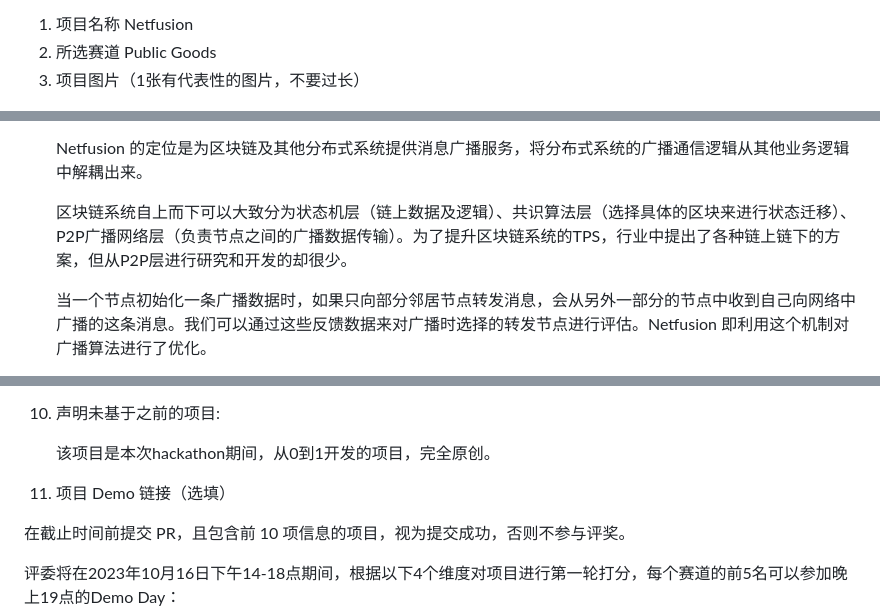
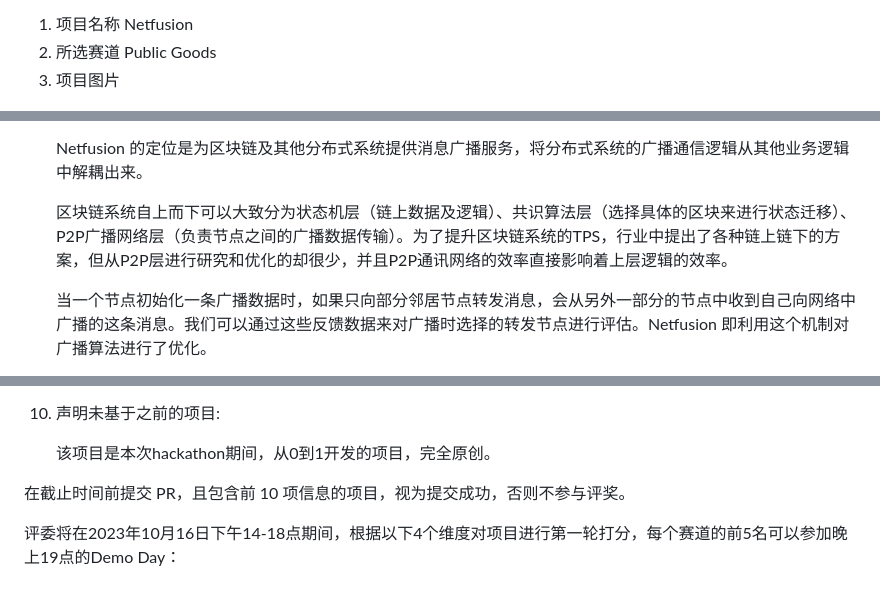
Before and after one commit to eth-hangzhou/ETHHangzhou, a Markdown page: team-info.md, 3 parts joined by grey strips. Drawn GitHub-style; blank space fills up the shorter version.

Commit message:
netfusion

```diff
--- a/team-info.md
+++ b/team-info.md
@@ -24,7 +24,7 @@ ETH Hangzhou Hackathon 的项目需要提交到本页，PR（Pull-Request）截
 ETH Hangzhou Hackathon 的项目需要提交到本页，PR（Pull-Request）截止时间为 2023年10月16日 下午14:00（北京时间，UTC+8）。你需要在你的项目下更新以下内容:
 1. 项目名称 Netfusion
 2. 所选赛道 Public Goods
-3. 项目图片（1张有代表性的图片，不要过长）
+3. 项目图片
 
 ![netfusion](/img/netfusion.png)
 
@@ -32,7 +32,7 @@ ETH Hangzhou Hackathon 的项目需要提交到本页，PR（Pull-Request）截
 
    Netfusion 的定位是为区块链及其他分布式系统提供消息广播服务，将分布式系统的广播通信逻辑从其他业务逻辑中解耦出来。
 
-   区块链系统自上而下可以大致分为状态机层（链上数据及逻辑）、共识算法层（选择具体的区块来进行状态迁移）、P2P广播网络层（负责节点之间的广播数据传输）。为了提升区块链系统的TPS，行业中提出了各种链上链下的方案，但从P2P层进行研究和开发的却很少。
+   区块链系统自上而下可以大致分为状态机层（链上数据及逻辑）、共识算法层（选择具体的区块来进行状态迁移）、P2P广播网络层（负责节点之间的广播数据传输）。为了提升区块链系统的TPS，行业中提出了各种链上链下的方案，但从P2P层进行研究和优化的却很少，并且P2P通讯网络的效率直接影响着上层逻辑的效率。
 
    当一个节点初始化一条广播数据时，如果只向部分邻居节点转发消息，会从另外一部分的节点中收到自己向网络中广播的这条消息。我们可以通过这些反馈数据来对广播时选择的转发节点进行评估。Netfusion 即利用这个机制对广播算法进行了优化。
 
@@ -63,7 +63,6 @@ ETH Hangzhou Hackathon 的项目需要提交到本页，PR（Pull-Request）截
 10.  声明未基于之前的项目:
 
      该项目是本次hackathon期间，从0到1开发的项目，完全原创。
-11.  项目 Demo 链接（选填）
 
 在截止时间前提交 PR，且包含前 10 项信息的项目，视为提交成功，否则不参与评奖。
 
```
